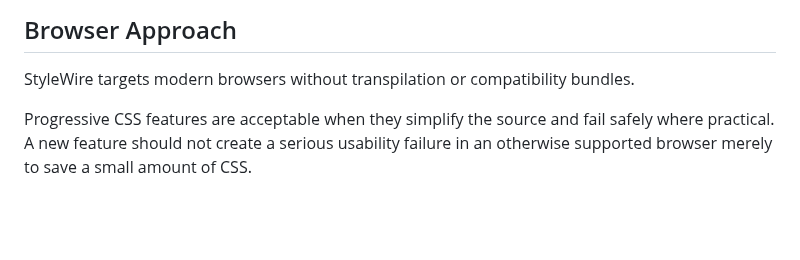
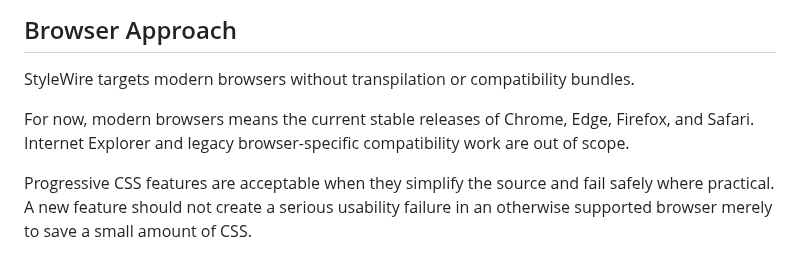
Before and after one commit to jessuppi/middleclass, a Markdown page: docs/architecture.md, the part around the change. Rendered like a GitHub page; blank space fills up the shorter version.

Commit message:
Define modern browser support

```diff
--- a/docs/architecture.md
+++ b/docs/architecture.md
@@ -203,6 +203,8 @@ A visual component should not require replacing a native interactive element wit
 
 StyleWire targets modern browsers without transpilation or compatibility bundles.
 
+For now, modern browsers means the current stable releases of Chrome, Edge, Firefox, and Safari. Internet Explorer and legacy browser-specific compatibility work are out of scope.
+
 Progressive CSS features are acceptable when they simplify the source and fail safely where practical. A new feature should not create a serious usability failure in an otherwise supported browser merely to save a small amount of CSS.
 
 ## Evaluating New Features
```
